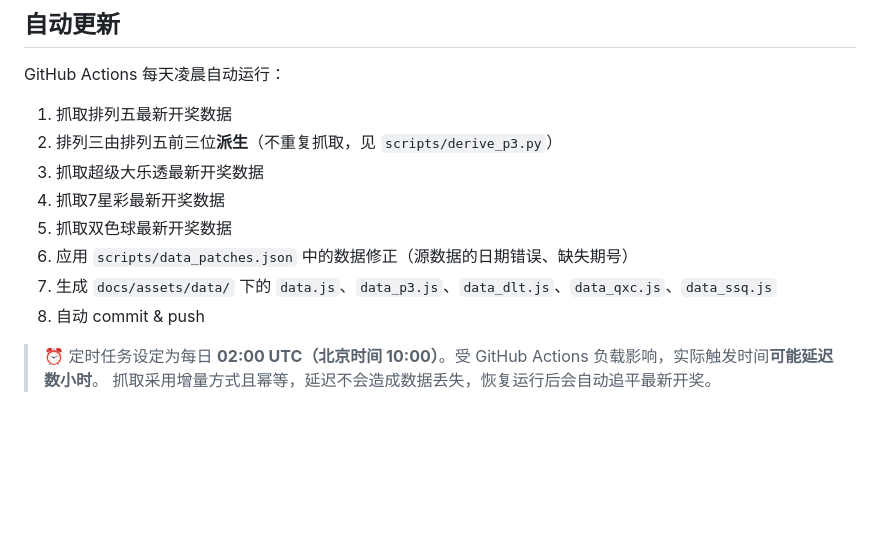
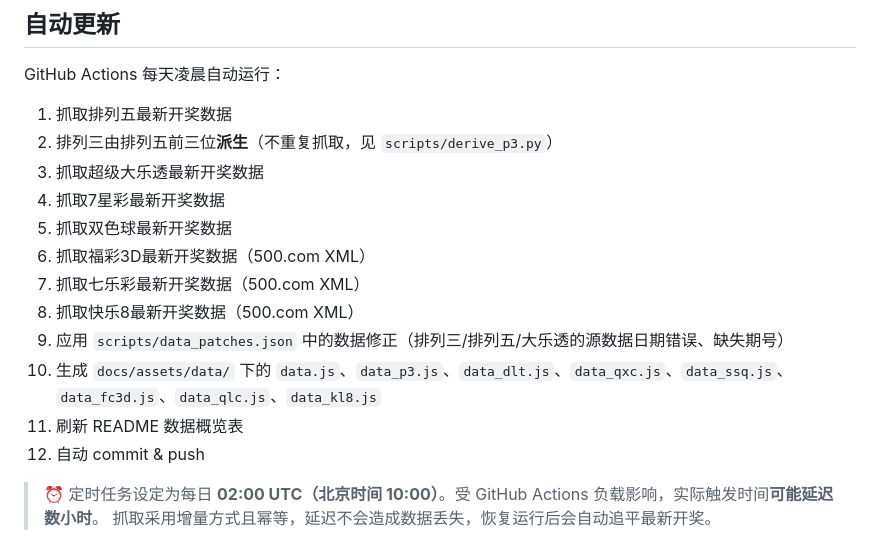
Before and after one commit to ahbencat/futurefortune, a Markdown page: README.md, the part around the change. Rendered like a GitHub page; blank space fills up the shorter version.

Commit message:
docs: 同步'自动更新'流程说明（补齐福彩3D/七乐彩/快乐8）

```diff
--- a/README.md
+++ b/README.md
@@ -119,9 +119,13 @@ GitHub Actions 每天凌晨自动运行：
 3. 抓取超级大乐透最新开奖数据
 4. 抓取7星彩最新开奖数据
 5. 抓取双色球最新开奖数据
-6. 应用 `scripts/data_patches.json` 中的数据修正（源数据的日期错误、缺失期号）
-7. 生成 `docs/assets/data/` 下的 `data.js`、`data_p3.js`、`data_dlt.js`、`data_qxc.js`、`data_ssq.js`
-8. 自动 commit & push
+6. 抓取福彩3D最新开奖数据（500.com XML）
+7. 抓取七乐彩最新开奖数据（500.com XML）
+8. 抓取快乐8最新开奖数据（500.com XML）
+9. 应用 `scripts/data_patches.json` 中的数据修正（排列三/排列五/大乐透的源数据日期错误、缺失期号）
+10. 生成 `docs/assets/data/` 下的 `data.js`、`data_p3.js`、`data_dlt.js`、`data_qxc.js`、`data_ssq.js`、`data_fc3d.js`、`data_qlc.js`、`data_kl8.js`
+11. 刷新 README 数据概览表
+12. 自动 commit & push
 
 > ⏰ 定时任务设定为每日 **02:00 UTC（北京时间 10:00）**。受 GitHub Actions 负载影响，实际触发时间**可能延迟数小时**。
 > 抓取采用增量方式且幂等，延迟不会造成数据丢失，恢复运行后会自动追平最新开奖。
```
